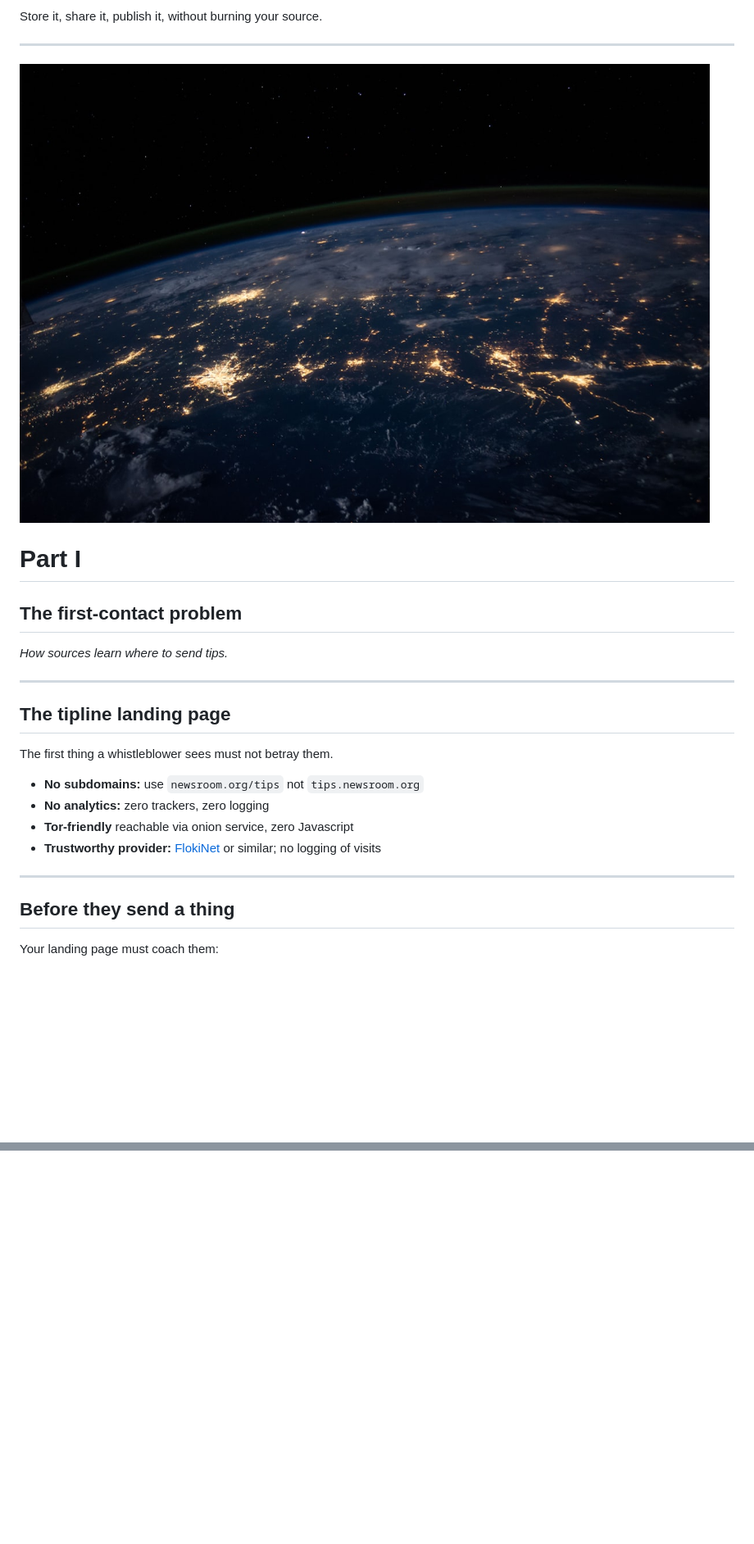
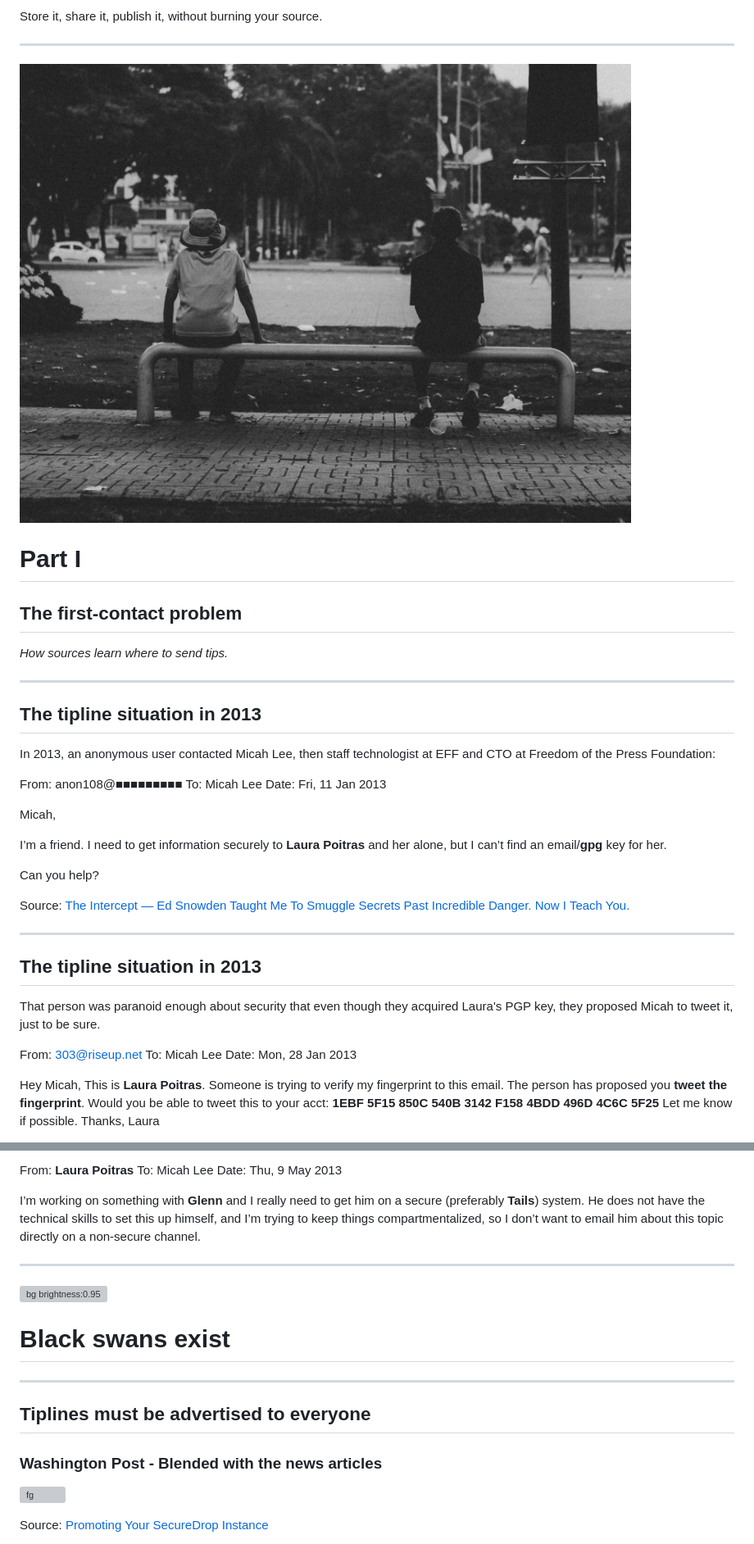
Before and after one commit to apyrgio/received-a-leak-now-what, a Markdown page: slides.md, 2 parts joined by grey strips. Shown: that part at 82% size. GitHub-like rendering; pictures changed too: images/bench.jpg (added); blank space fills up the shorter version; grey boxes are pictures that could not be loaded.

Commit message:
Draft of the first part

```diff
--- a/slides.md
+++ b/slides.md
@@ -296,7 +298,7 @@ Store it, share it, publish it, without burning your source.
 ---
 
 <!-- _class: section-bg -->
-![bg brightness:0.4](images/source.jpg)
+![bg brightness:0.6](images/bench.jpg)
 
 # Part I
 
@@ -305,17 +307,52 @@ Store it, share it, publish it, without burning your source.
 
 ---
 
-## The tipline landing page
+<!-- _class: story -->
+## The tipline situation in 2013
 
-The first thing a whistleblower sees must not betray them.
+In 2013, an anonymous user contacted Micah Lee, then staff technologist at EFF
+and CTO at Freedom of the Press Foundation:
 
-- **No subdomains:** use `newsroom.org/tips` not `tips.newsroom.org`
-- **No analytics:** zero trackers, zero logging
-- **Tor-friendly** reachable via onion service, zero Javascript
-- **Trustworthy provider:** [FlokiNet](https://flokinet.is/) or similar; no logging of visits
+<div class="excerpt">
+
+From: anon108@■■■■■■■■■
+To: Micah Lee
+Date: Fri, 11 Jan 2013
+
+Micah,
+
+I’m a friend. I need to get information securely to **Laura Poitras** and her alone, but I can’t find an email/**gpg** key for her.
+
+Can you help?
+
+</div>
+
+
+<div class="citation">
+
+Source: [The Intercept —  Ed Snowden Taught Me To Smuggle Secrets Past Incredible Danger. Now I Teach You. ](https://theintercept.com/2014/10/28/smuggling-snowden-secrets/)
+
+</div>
 
 ---
 
-## Before they send a thing
+<!-- _class: story -->
+## The tipline situation in 2013
 
-Your landing page must coach them:
+That person was paranoid enough about security that even though they acquired
+Laura's PGP key, they proposed Micah to tweet it, just to be sure.
+
+<div class="excerpt">
+
+From: 303@riseup.net
+To: Micah Lee
+Date: Mon, 28 Jan 2013
+
+Hey Micah,
+This is **Laura Poitras**.
+Someone is trying to verify my fingerprint to this email. The person has proposed you **tweet the fingerprint**. Would you be able to tweet this to your acct:
+**1EBF 5F15 850C 540B 3142 F158 4BDD 496D 4C6C 5F25**
+Let me know if possible.
+Thanks,
+Laura
+
@@ -321,0 +374,30 @@ Your landing page must coach them:
+From: **Laura Poitras**
+To: Micah Lee
+Date: Thu, 9 May 2013
+
+I’m working on something with **Glenn** and I really need to get him on a secure (preferably **Tails**) system. He does not have the technical skills to set this up himself, and I’m trying to keep things compartmentalized, so I don’t want to email him about this topic directly on a non-secure channel.
+
+</div>
+
+---
+
+<!-- _class: lead -->
+![bg brightness:0.95](https://www.franceinfo.fr/pictures/4DVmuRcH08VuGZhDpYOeWUNrbCw/0x0:1920x1080/1024x576/filters:format(avif):quality(50)/2016/08/23/citizen1.jpg)
+
+# Black swans exist
+
+---
+
+<!-- _class: story -->
+## Tiplines must be advertised to everyone
+
+### Washington Post - Blended with the news articles
+
+![fg](https://docs.securedrop.org/en/stable/_images/how_to_share_a_tip_securely.png)
+
+<div class="citation">
+
+Source: [Promoting Your SecureDrop Instance](https://docs.securedrop.org/en/stable/admin/deployment/getting_the_most_out_of_securedrop.html)
+
+</div>
+
```
Also changed, not shown: other parts of slides.md (+86 -18 lines), images/wish_you_were_here.png (added), 1 other file.
